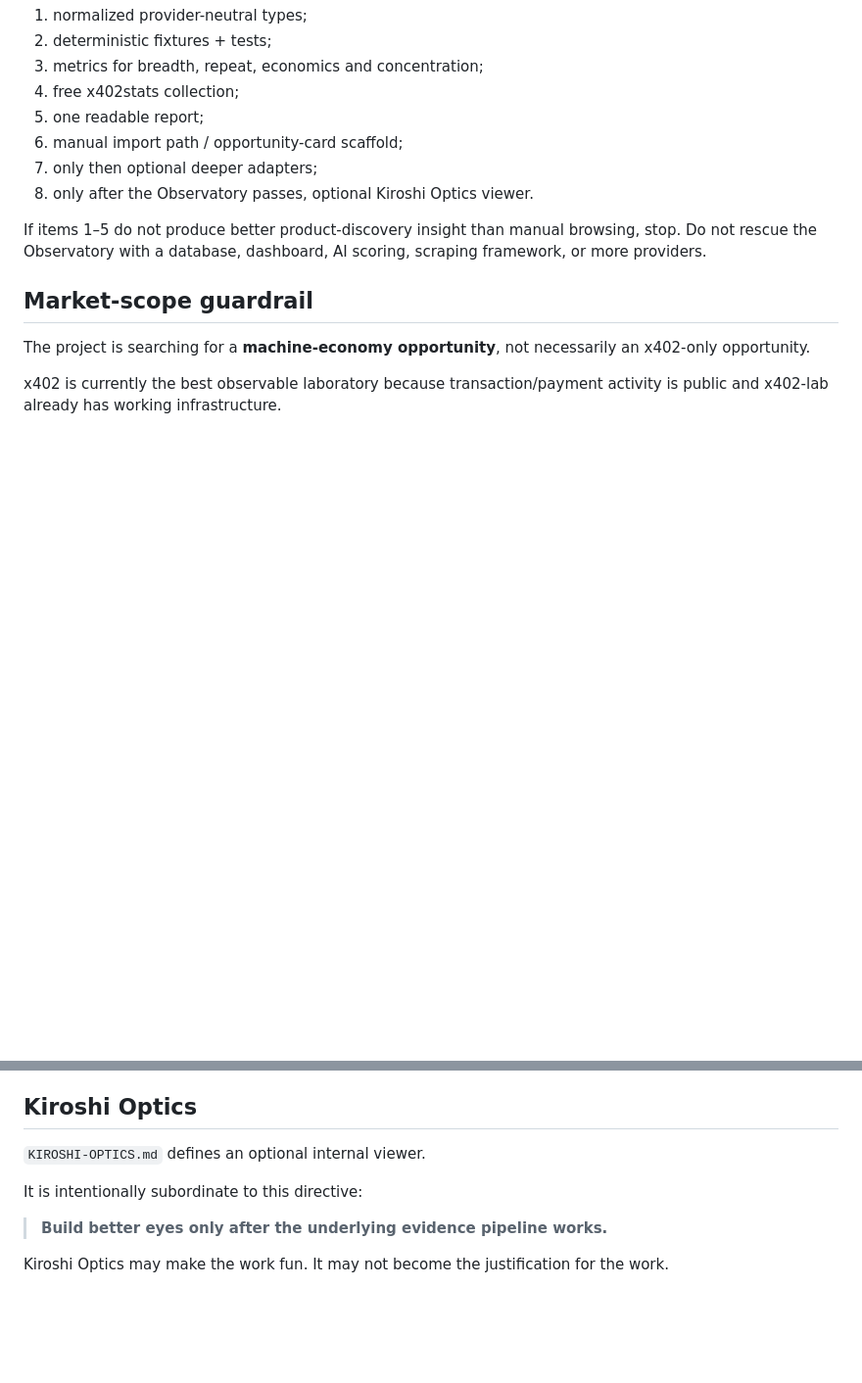
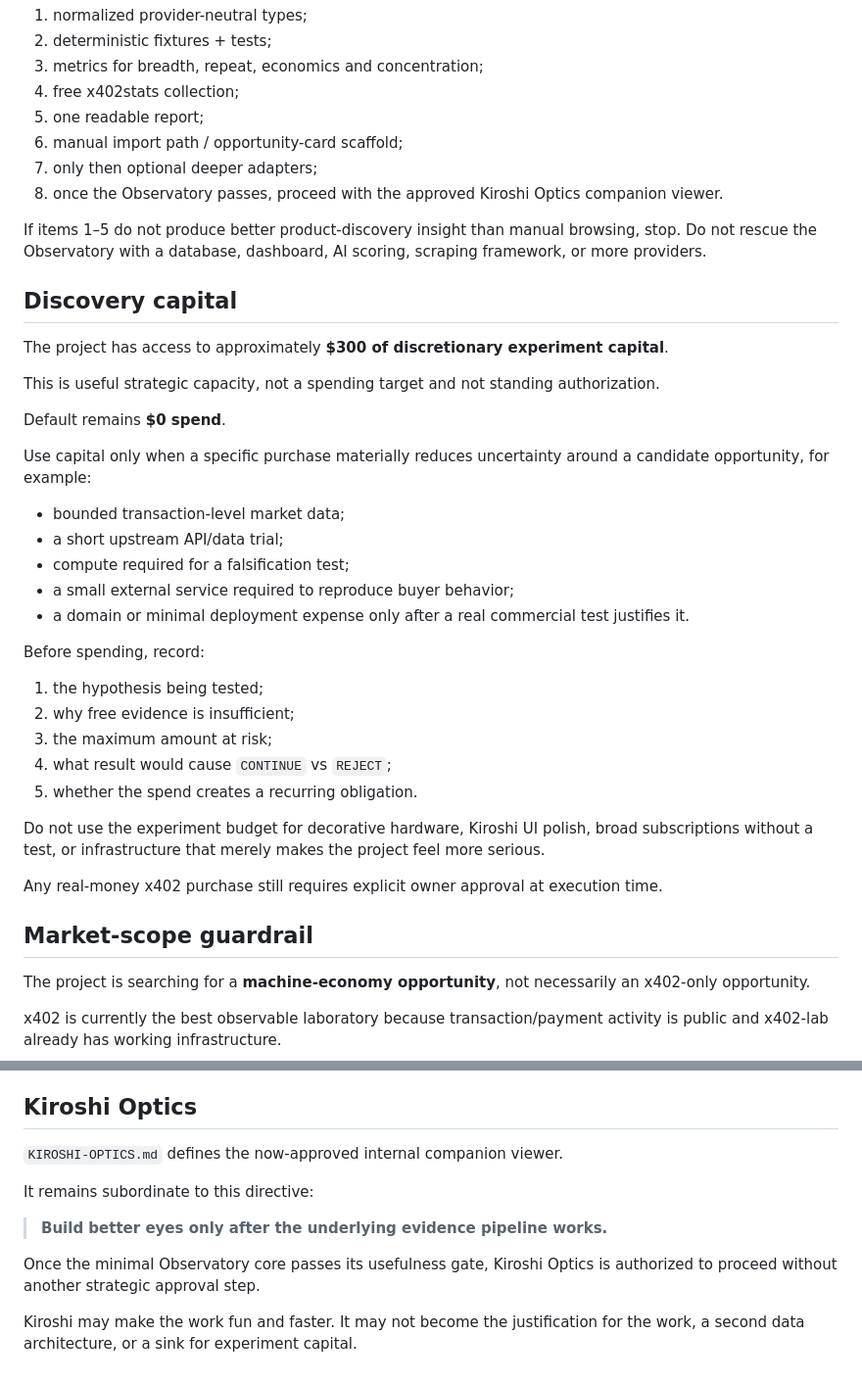
Before and after one commit to RichardRacette/x402-lab, a Markdown page: docs/DIRECTIVE-ALIGNMENT-2026-08-24.md, 2 parts joined by grey strips. Shown at 98% size. Drawn GitHub-style; blank space fills up the shorter version.

Commit message:
Record bounded discovery capital and activate Kiroshi companion layer

```diff
--- a/docs/DIRECTIVE-ALIGNMENT-2026-08-24.md
+++ b/docs/DIRECTIVE-ALIGNMENT-2026-08-24.md
@@ -36,9 +36,37 @@ Priority order:
 5. one readable report;
 6. manual import path / opportunity-card scaffold;
 7. only then optional deeper adapters;
-8. only after the Observatory passes, optional Kiroshi Optics viewer.
+8. once the Observatory passes, proceed with the approved Kiroshi Optics companion viewer.
 
 If items 1–5 do not produce better product-discovery insight than manual browsing, stop. Do not rescue the Observatory with a database, dashboard, AI scoring, scraping framework, or more providers.
+
+## Discovery capital
+
+The project has access to approximately **$300 of discretionary experiment capital**.
+
+This is useful strategic capacity, not a spending target and not standing authorization.
+
+Default remains **$0 spend**.
+
+Use capital only when a specific purchase materially reduces uncertainty around a candidate opportunity, for example:
+
+- bounded transaction-level market data;
+- a short upstream API/data trial;
+- compute required for a falsification test;
+- a small external service required to reproduce buyer behavior;
+- a domain or minimal deployment expense only after a real commercial test justifies it.
+
+Before spending, record:
+
+1. the hypothesis being tested;
+2. why free evidence is insufficient;
+3. the maximum amount at risk;
+4. what result would cause `CONTINUE` vs `REJECT`;
+5. whether the spend creates a recurring obligation.
+
+Do not use the experiment budget for decorative hardware, Kiroshi UI polish, broad subscriptions without a test, or infrastructure that merely makes the project feel more serious.
+
+Any real-money x402 purchase still requires explicit owner approval at execution time.
 
 ## Market-scope guardrail
 
@@ -122,10 +150,12 @@ The desired end state is:
 
 ## Kiroshi Optics
 
-`KIROSHI-OPTICS.md` defines an optional internal viewer.
+`KIROSHI-OPTICS.md` defines the now-approved internal companion viewer.
 
-It is intentionally subordinate to this directive:
+It remains subordinate to this directive:
 
 > **Build better eyes only after the underlying evidence pipeline works.**
 
-Kiroshi Optics may make the work fun. It may not become the justification for the work.
+Once the minimal Observatory core passes its usefulness gate, Kiroshi Optics is authorized to proceed without another strategic approval step.
+
+Kiroshi may make the work fun and faster. It may not become the justification for the work, a second data architecture, or a sink for experiment capital.
```
